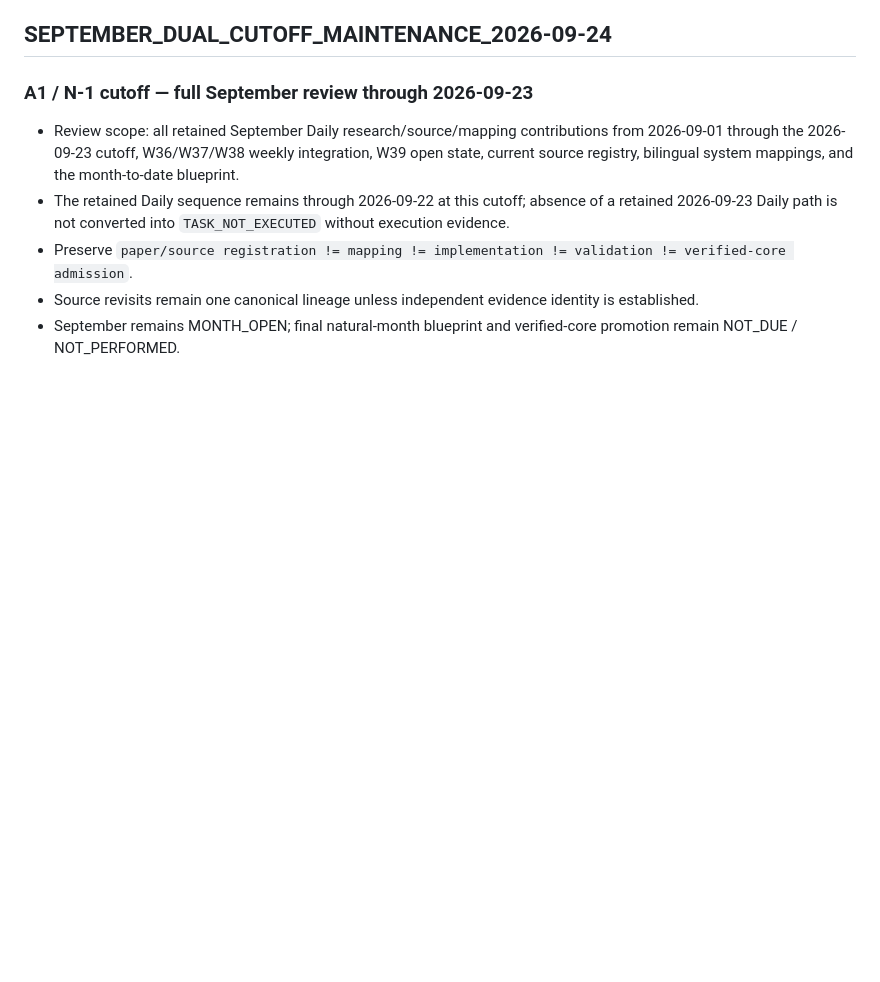
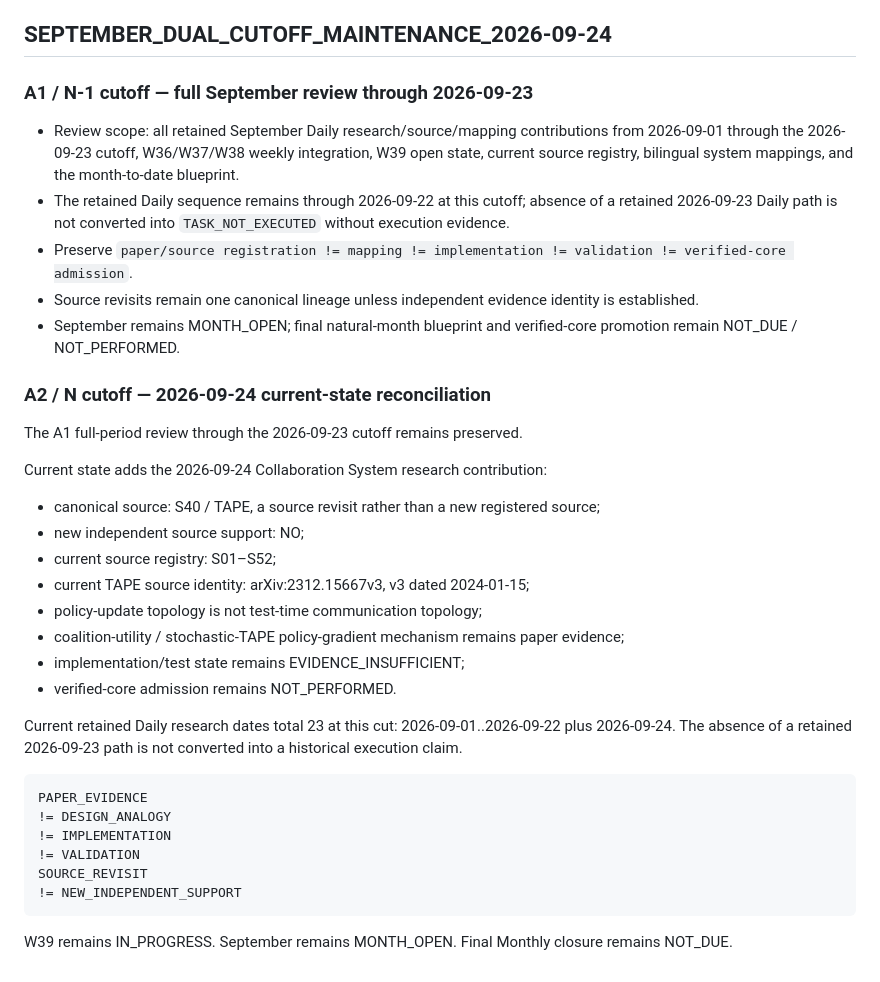
Before and after one commit to lostlight530/agent-foundations, a Markdown page: docs/monthly/2026-09-strategic-blueprint.md, the part around the change. Rendered like a GitHub page; blank space fills up the shorter version.

Commit message:
docs: reconcile 2026-09-24 current blueprint

````diff
--- a/docs/monthly/2026-09-strategic-blueprint.md
+++ b/docs/monthly/2026-09-strategic-blueprint.md
@@ -935,3 +935,30 @@ No source, mapping, implementation, validation, or verified-core state is upgrad
 - Preserve `paper/source registration != mapping != implementation != validation != verified-core admission`.
 - Source revisits remain one canonical lineage unless independent evidence identity is established.
 - September remains MONTH_OPEN; final natural-month blueprint and verified-core promotion remain NOT_DUE / NOT_PERFORMED.
+
+### A2 / N cutoff — 2026-09-24 current-state reconciliation
+
+The A1 full-period review through the 2026-09-23 cutoff remains preserved.
+
+Current state adds the 2026-09-24 Collaboration System research contribution:
+- canonical source: S40 / TAPE, a source revisit rather than a new registered source;
+- new independent source support: NO;
+- current source registry: S01–S52;
+- current TAPE source identity: arXiv:2312.15667v3, v3 dated 2024-01-15;
+- policy-update topology is not test-time communication topology;
+- coalition-utility / stochastic-TAPE policy-gradient mechanism remains paper evidence;
+- implementation/test state remains EVIDENCE_INSUFFICIENT;
+- verified-core admission remains NOT_PERFORMED.
+
+Current retained Daily research dates total 23 at this cut: 2026-09-01..2026-09-22 plus 2026-09-24. The absence of a retained 2026-09-23 path is not converted into a historical execution claim.
+
+```text
+PAPER_EVIDENCE
+!= DESIGN_ANALOGY
+!= IMPLEMENTATION
+!= VALIDATION
+SOURCE_REVISIT
+!= NEW_INDEPENDENT_SUPPORT
+```
+
+W39 remains IN_PROGRESS. September remains MONTH_OPEN. Final Monthly closure remains NOT_DUE.
````
